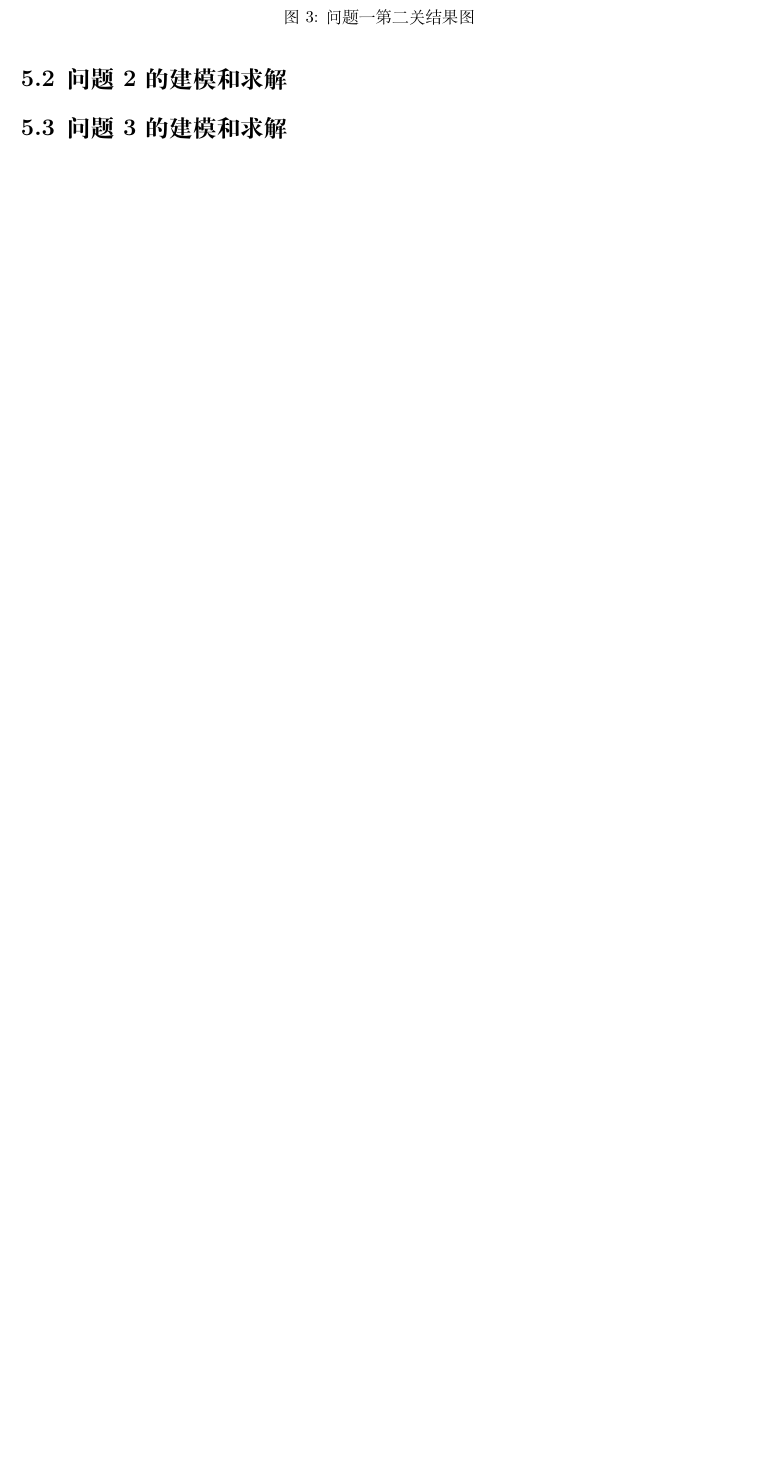
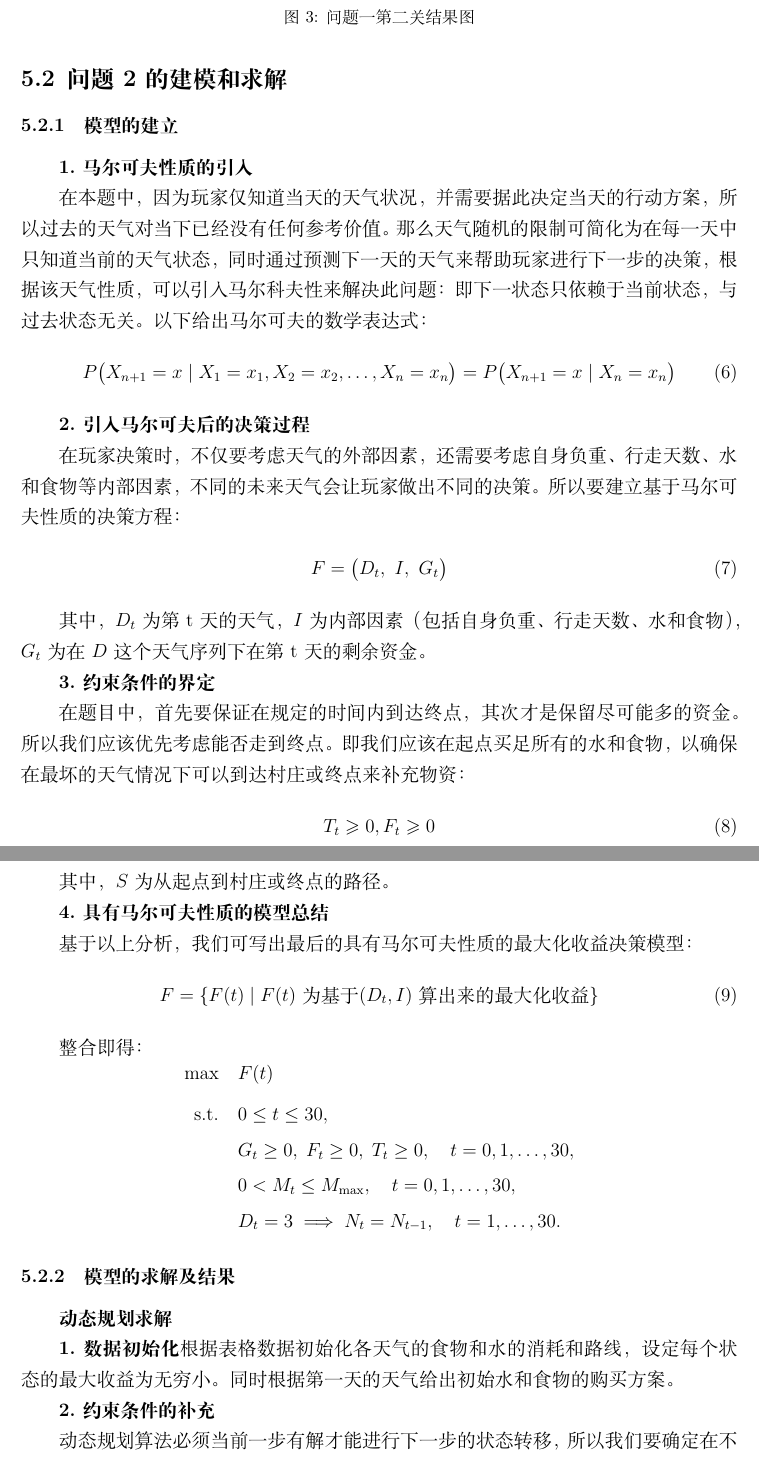
Before and after one commit to CYF1222/document, a LaTeX document (main.tex, which reads C2020b/document/问题二.tex): part of page 8 of 8 before the commit and two parts of pages 8 and 9 of 10 after it, the two joined at a grey line, cut so that both start at the same text, the shorter picture padded with empty space. Compiled offline with XeLaTeX.

Commit message:
问题二

```diff
--- /dev/null
+++ b/C2020b/document/问题二.tex
@@ -0,0 +1,72 @@
+\subsubsection{模型的建立}
+\textbf{1.马尔可夫性质的引入}
+
+在本题中，因为玩家仅知道当天的天气状况，并需要据此决定当天的行动方案，
+%
+所以过去的天气对当下已经没有任何参考价值。
+%
+那么天气随机的限制可简化为在每一天中只知道当前的天气状态，同时通过预测下一天的天气来帮助玩家进行下一步的决策，
+%
+根据该天气性质，可以引入马尔科夫性来解决此问题：
+%
+即下一状态只依赖于当前状态，与过去状态无关。以下给出马尔可夫的数学表达式：
+\begin{align}
+P\bigl(X_{n+1}=x \mid X_1=x_1, X_2=x_2, \dots, X_n=x_n\bigr) = P\bigl(X_{n+1}=x \mid X_n=x_n\bigr)
+\end{align}
+
+\textbf{2.引入马尔可夫后的决策过程}
+
+在玩家决策时，不仅要考虑天气的外部因素，还需要考虑自身负重、行走天数、水和食物等内部因素，
+%
+不同的未来天气会让玩家做出不同的决策。所以要建立基于马尔可夫性质的决策方程：
+\begin{align}
+F = \bigl(D_t,~I, ~G_t\bigr)
+\end{align}
+
+其中，$D_t$为第t天的天气， $I$为内部因素（包括自身负重、行走天数、水和食物），
+%
+$G_t$为在$D$这个天气序列下在第t天的剩余资金。
+
+\textbf{3.约束条件的界定}
+
+在题目中，首先要保证在规定的时间内到达终点，其次才是保留尽可能多的资金。
+%
+所以我们应该优先考虑能否走到终点。
+%
+即我们应该在起点买足所有的水和食物，以确保在最坏的天气情况下可以到达村庄或终点来补充物资：
+\begin{align}
+T_t \geqslant 0, F_t \geqslant 0
+\end{align}
+
+其中，$S$为从起点到村庄或终点的路径。
+
+\textbf{4.具有马尔可夫性质的模型总结}
+
+基于以上分析，我们可写出最后的具有马尔可夫性质的最大化收益决策模型：
+\begin{align}
+F = \{ F(t) \mid F(t) \text{ 为基于 } (D_t, I) \text{ 算出来的最大化收益} \}
+\end{align}
+
+整合即得：
+\[
+\begin{aligned}
+\max_{} \quad & F(t) \\
+\text{s.t.} \quad & 0 \le t \le 30, \\
+& G_t \ge 0,\; F_t \ge 0,\; T_t \ge 0, \quad t = 0,1,\dots,30, \\
+& 0 < M_t \le M_{\max}, \quad t = 0,1,\dots,30, \\
+& D_t = 3 \implies N_t = N_{t-1}, \quad t = 1,\dots,30.
+\end{aligned}
+\]
+
+\subsubsection{模型的求解及结果}
+
+\textbf{动态规划求解}
+
+\textbf{1.数据初始化}
+根据表格数据初始化各天气的食物和水的消耗和路线，设定每个状态的最大收益为无穷小。
+%
+同时根据第一天的天气给出初始水和食物的购买方案。
+
+\textbf{2.约束条件的补充}
+
+动态规划算法必须当前一步有解才能进行下一步的状态转移，所以我们要确定在不同天气序列下的解的范围。
```
Also changed, not shown: main.tex (+1 -0 lines), main.pdf, C2020b/document/问题二.tex (14 more changed lines).
